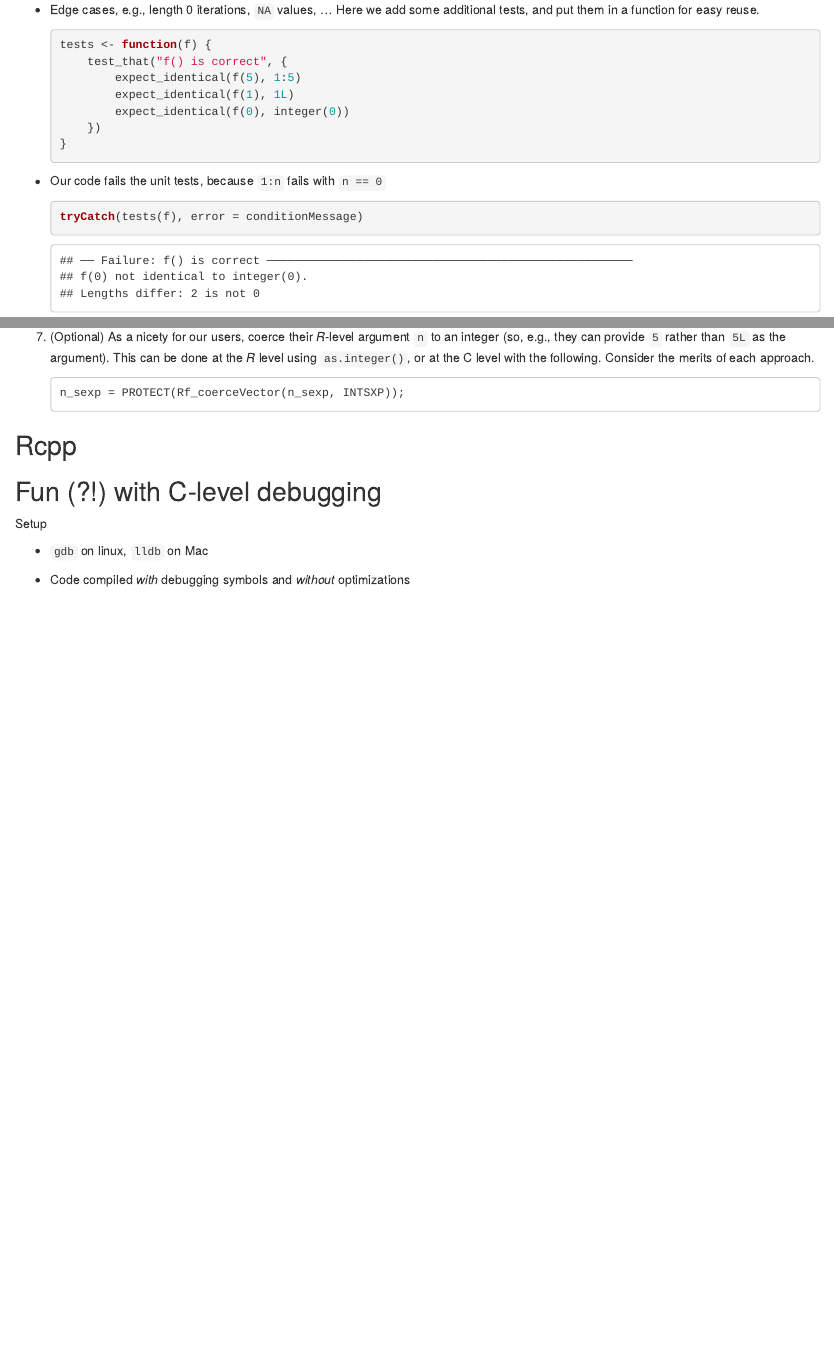
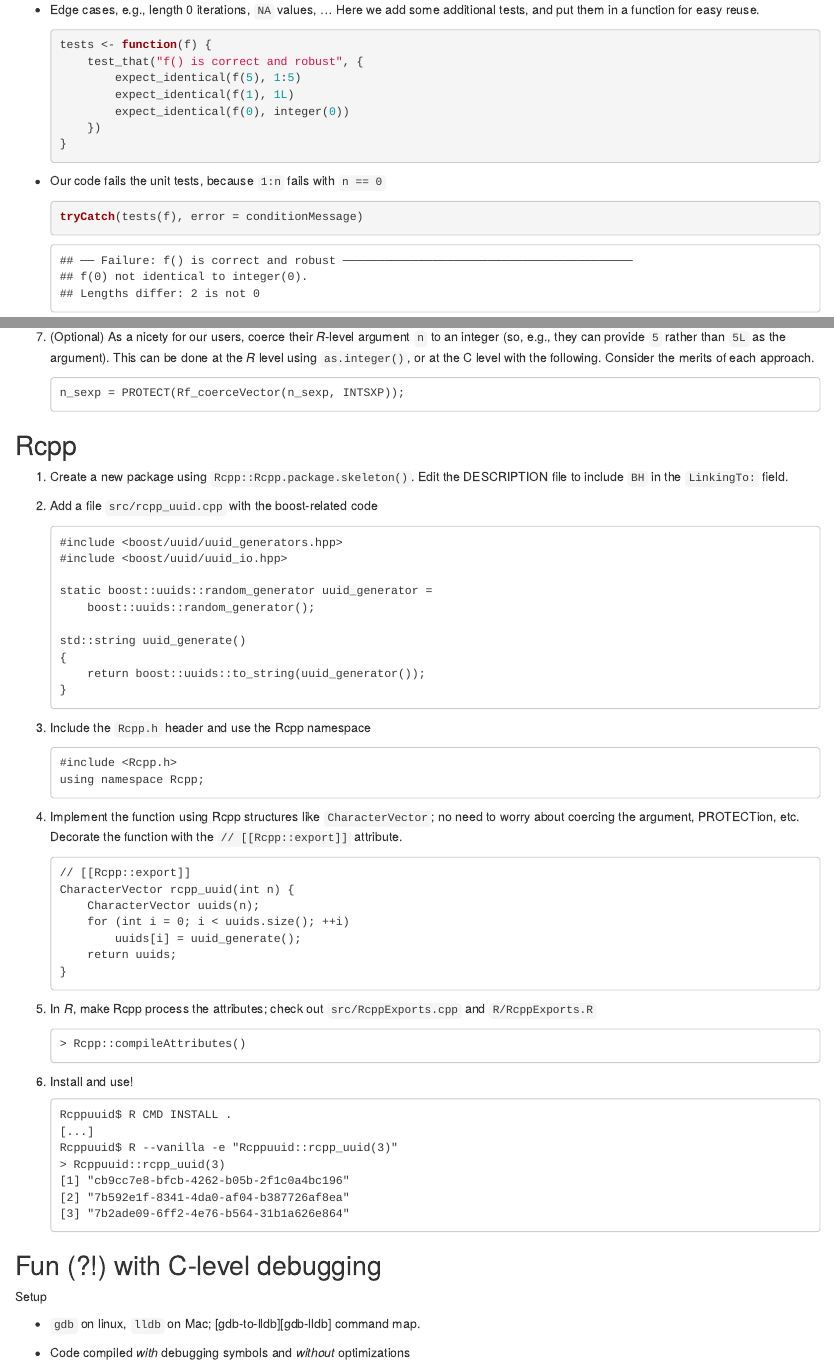
Before and after one commit to Bioconductor/BiocAdvanced, an R Markdown document (vignettes/Inside-R.Rmd): the page in a window 1100 px wide, from 5900 px down, and a second part further down, joined at a grey line. Rendered offline with R 4.5, knitr and Pandoc, with nearby package versions; drawn as R Markdown's standard HTML page in place of the format the file asks for; code that draws random numbers runs with fixed seeds of ours; some code elsewhere in the file could not run offline.

Commit message:
Rcpp and tweaks

````diff
--- a/vignettes/Inside-R.Rmd
+++ b/vignettes/Inside-R.Rmd
@@ -223,7 +223,7 @@
 
     ```{r}
     tests <- function(f) {
-        test_that("f() is correct", {
+        test_that("f() is correct and robust", {
             expect_identical(f(5), 1:5)
             expect_identical(f(1), 1L)
             expect_identical(f(0), integer(0))
@@ -1132,3 +1132,57 @@
 
 ## Rcpp
 
+1. Create a new package using `Rcpp::Rcpp.package.skeleton()`. Edit
+   the DESCRIPTION file to include `BH` in the `LinkingTo:` field.
+
+2. Add a file `src/rcpp_uuid.cpp` with the boost-related code
+
+    ```
+    #include <boost/uuid/uuid_generators.hpp>
+    #include <boost/uuid/uuid_io.hpp>
+
+    static boost::uuids::random_generator uuid_generator =
+        boost::uuids::random_generator();
+
+    std::string uuid_generate()
+    {
+        return boost::uuids::to_string(uuid_generator());
+    }
+    ```
+
+3. Include the `Rcpp.h` header and use the Rcpp namespace
+
+    ```
+    #include <Rcpp.h>
+    using namespace Rcpp;
+    ```
+
+4. Implement the function using Rcpp structures like
+   `CharacterVector`; no need to worry about coercing the argument,
+   PROTECTion, etc. Decorate the function with the
+   `// [[Rcpp::export]]` attribute.
+
+    ```
+    // [[Rcpp::export]]
+    CharacterVector rcpp_uuid(int n) {
+        CharacterVector uuids(n);
+        for (int i = 0; i < uuids.size(); ++i)
+            uuids[i] = uuid_generate();
+        return uuids;
+    }
+    ```
+
+5. In _R_, make Rcpp process the attributes; check out
+   `src/RcppExports.cpp` and `R/RcppExports.R`
+
+   ```
+   > Rcpp::compileAttributes()
+   ```
+
+6. Install and use!
+
+    ```
+    Rcppuuid$ R CMD INSTALL .
+    [...]
+    Rcppuuid$ R --vanilla -e "Rcppuuid::rcpp_uuid(3)"
+    > Rcppuuid::rcpp_uuid(3)
@@ -1136,7 +1195,7 @@
 
 Setup
 
-- `gdb` on linux, `lldb` on Mac
+- `gdb` on linux, `lldb` on Mac; [gdb-to-lldb][gdb-lldb] command map.
 - Code compiled _with_ debugging symbols and _without_ optimizations
 - One approach:
 
````
Also changed, not shown: vignettes/Better.Rmd (+1 -1 lines), vignettes/Inside-R.Rmd (7 more changed lines).
